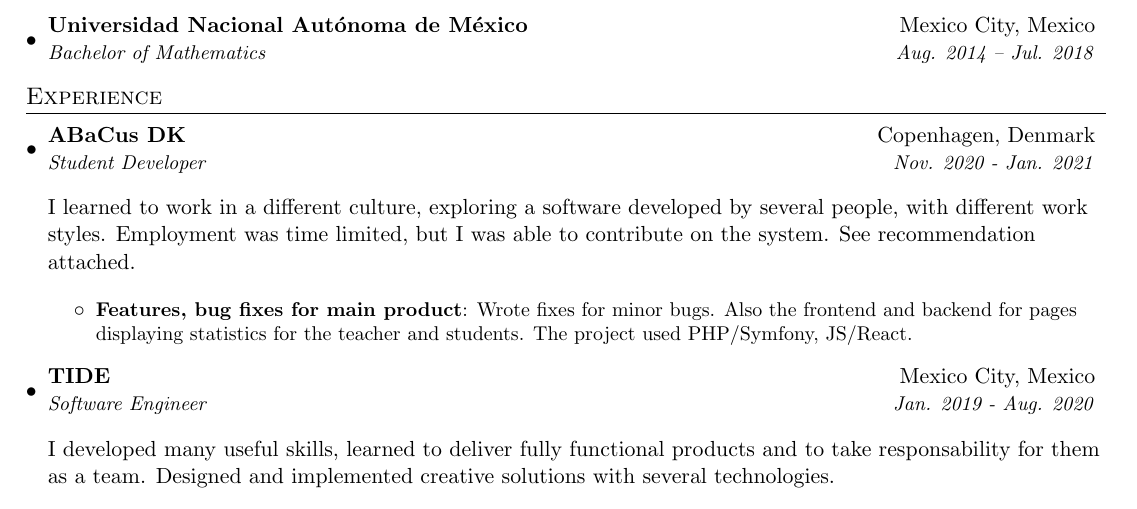
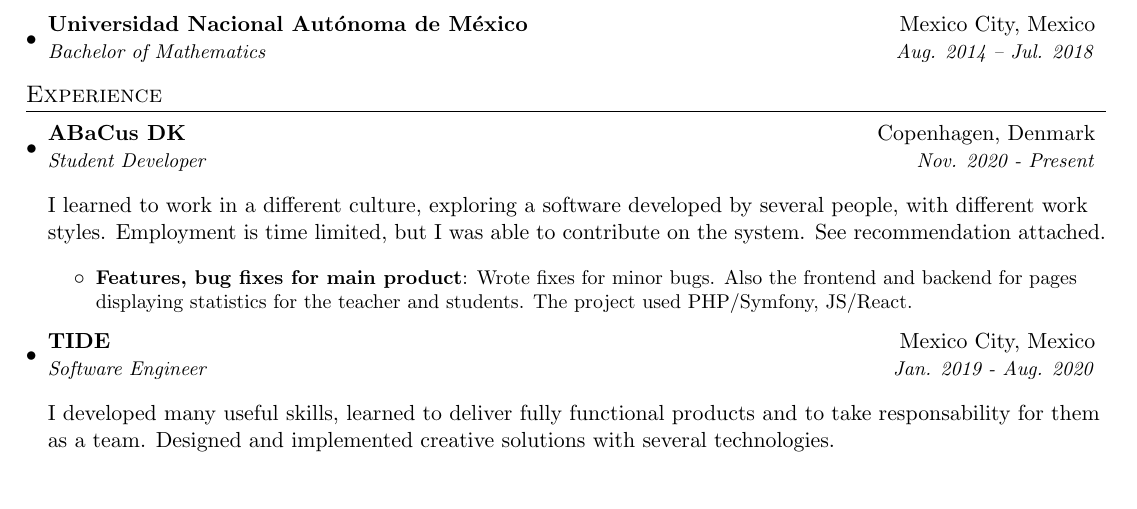
Before and after one commit to mynjj/mynjj.github.io, a LaTeX CV (public-cv/public-cv.tex): part of page 1 of 2, cut so that both start at the same text. Compiled offline with pdfLaTeX.

Commit message:
I'll work a month more at abacus..

```diff
--- a/public-cv/public-cv.tex
+++ b/public-cv/public-cv.tex
@@ -101,11 +101,11 @@
 
   \resumeSubheading
       {ABaCus DK}{Copenhagen, Denmark}
-      {Student Developer}{Nov. 2020 - Jan. 2021}
+      {Student Developer}{Nov. 2020 - Present}
       \vspace{3pt}
 
       I learned to work in a different culture, exploring a software developed
-      by several people, with different work styles. Employment was time
+      by several people, with different work styles. Employment is time
       limited, but I was able to contribute on the system. See recommendation attached.
 
       \resumeItemListStart
```
